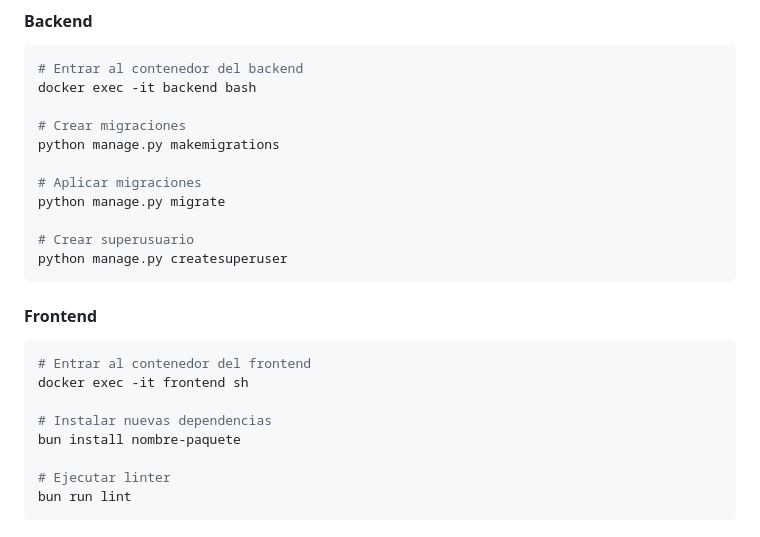
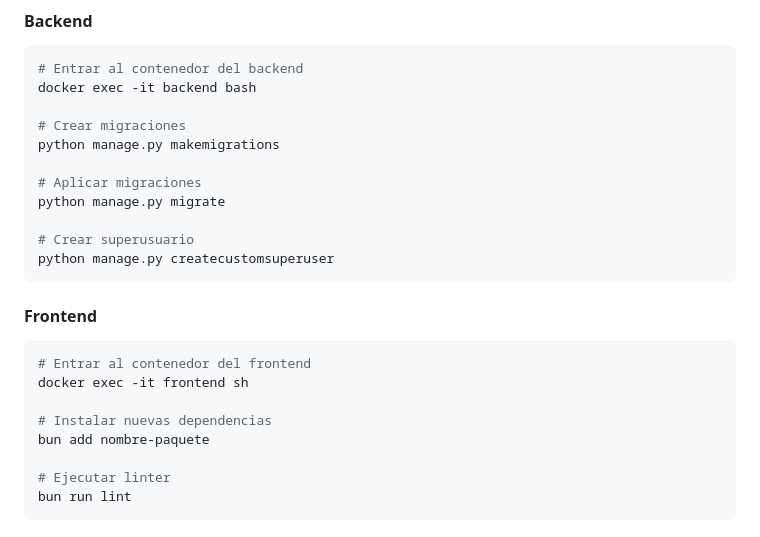
Before and after one commit to AlessandroRLM/BazarMatias, a Markdown page: README.md, the part around the change. Drawn GitHub-style.

Commit message:
fix: correción de tipado para comando de creación de super usuario en backend y agregado de dependencias en frontend

````diff
--- a/README.md
+++ b/README.md
@@ -121,7 +121,7 @@ python manage.py makemigrations
 python manage.py migrate
 
 # Crear superusuario
-python manage.py createsuperuser
+python manage.py createcustomsuperuser
 ```
 
 #### Frontend
@@ -130,7 +130,7 @@ python manage.py createsuperuser
 docker exec -it frontend sh
 
 # Instalar nuevas dependencias
-bun install nombre-paquete
+bun add nombre-paquete
 
 # Ejecutar linter
 bun run lint
````
